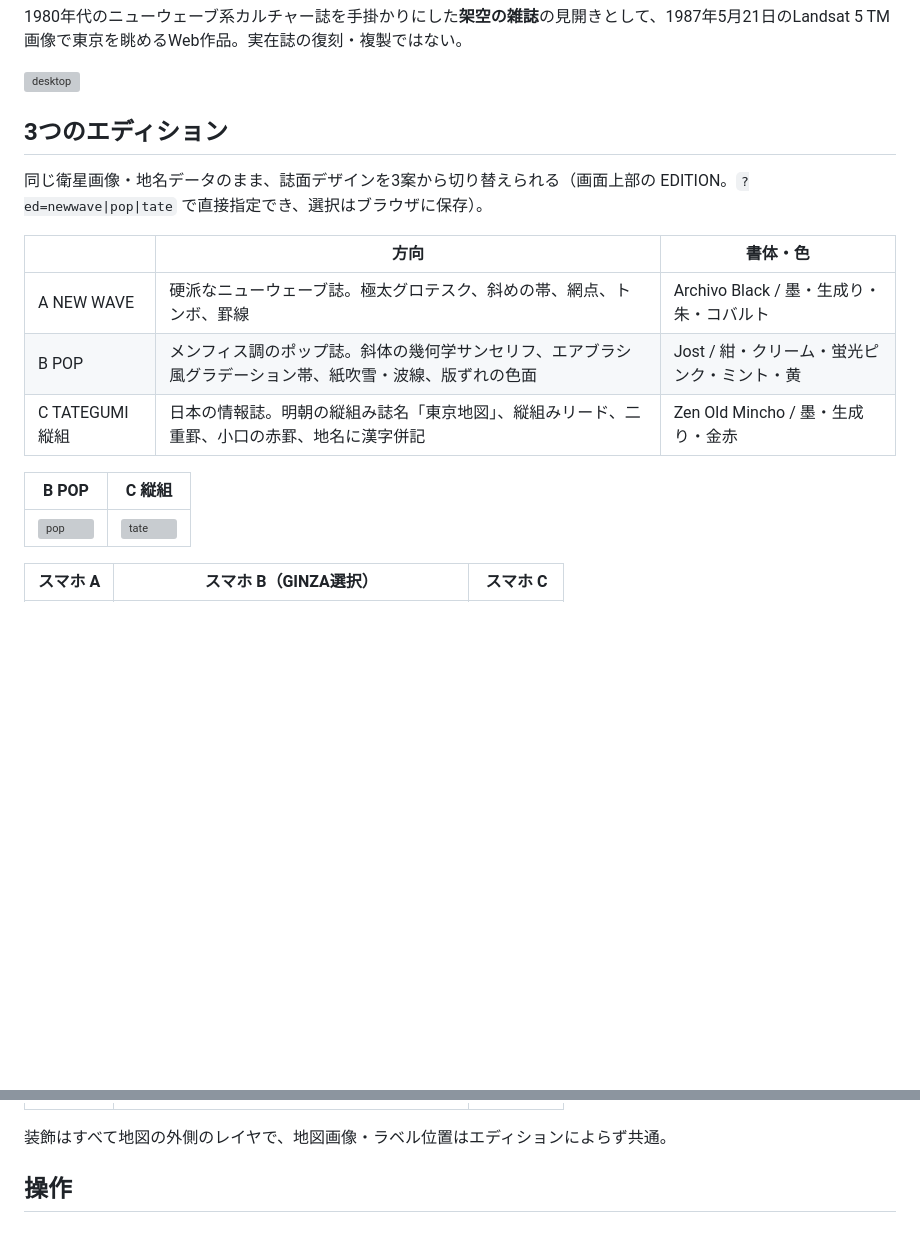
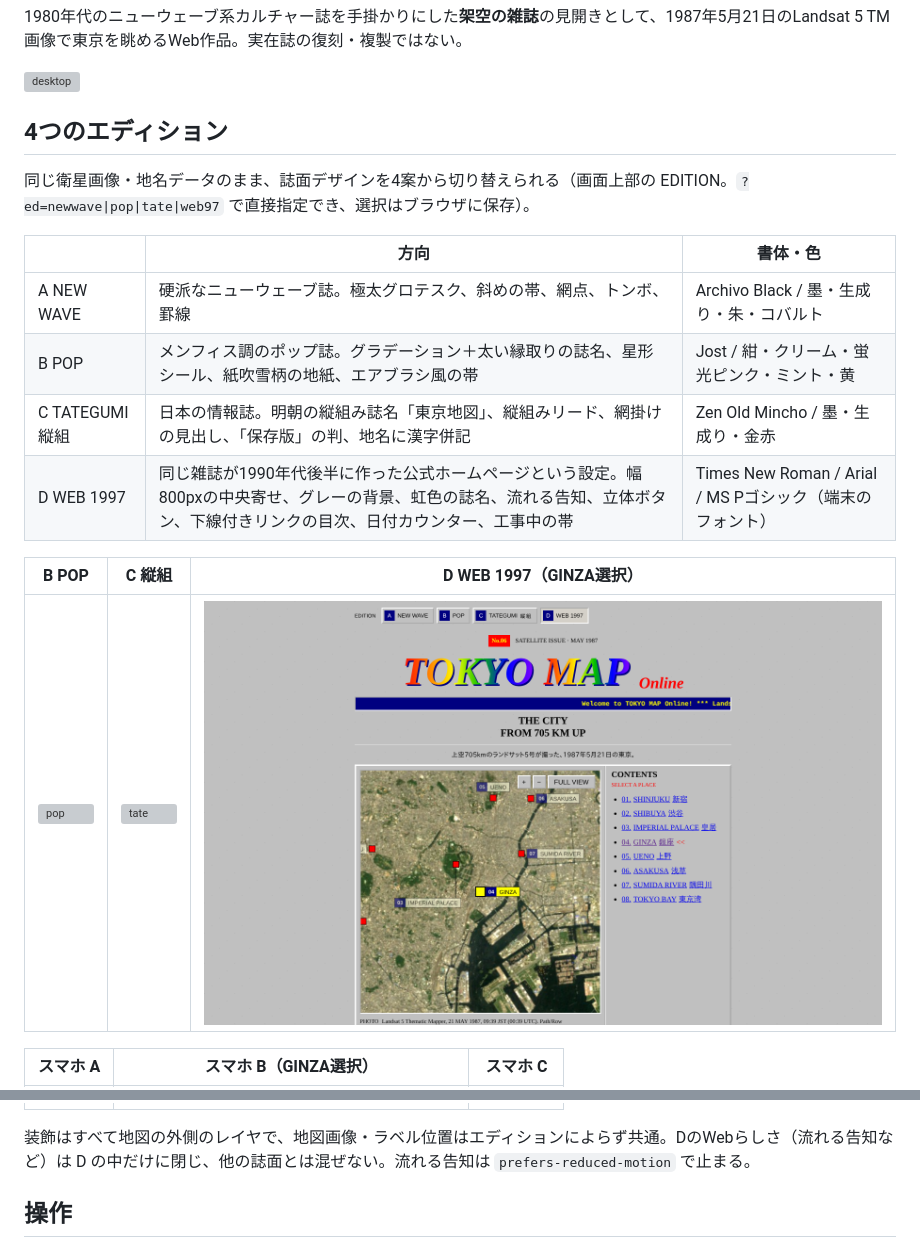
Before and after one commit to shinyanakashima/30daymapchallenge-2026day6-tokyo-zine, a Markdown page: README.md, 2 parts joined by grey strips. Rendered like a GitHub page; pictures changed too: docs/screen-desktop-web97.png (added); blank space fills up the shorter version; grey boxes are pictures that could not be loaded.

Commit message:
エディションD（WEB 1997）を追加し、B・Cの時代らしさを強化
- D: 800px中央寄せ、虹色の誌名、流れる告知、立体ボタン、リンク風の目次、日付カウンター
- B: グラデーション＋縁取りの誌名、星形シール、紙吹雪柄の地紙
- C: 網掛けの見出し、保存版の判

```diff
--- a/README.md
+++ b/README.md
@@ -4,25 +4,26 @@
 
 ![desktop](docs/screen-desktop.png)
 
-## 3つのエディション
+## 4つのエディション
 
-同じ衛星画像・地名データのまま、誌面デザインを3案から切り替えられる（画面上部の EDITION。`?ed=newwave|pop|tate` で直接指定でき、選択はブラウザに保存）。
+同じ衛星画像・地名データのまま、誌面デザインを4案から切り替えられる（画面上部の EDITION。`?ed=newwave|pop|tate|web97` で直接指定でき、選択はブラウザに保存）。
 
 | | 方向 | 書体・色 |
 | - | - | - |
 | A NEW WAVE | 硬派なニューウェーブ誌。極太グロテスク、斜めの帯、網点、トンボ、罫線 | Archivo Black / 墨・生成り・朱・コバルト |
-| B POP | メンフィス調のポップ誌。斜体の幾何学サンセリフ、エアブラシ風グラデーション帯、紙吹雪・波線、版ずれの色面 | Jost / 紺・クリーム・蛍光ピンク・ミント・黄 |
-| C TATEGUMI 縦組 | 日本の情報誌。明朝の縦組み誌名「東京地図」、縦組みリード、二重罫、小口の赤罫、地名に漢字併記 | Zen Old Mincho / 墨・生成り・金赤 |
+| B POP | メンフィス調のポップ誌。グラデーション＋太い縁取りの誌名、星形シール、紙吹雪柄の地紙、エアブラシ風の帯 | Jost / 紺・クリーム・蛍光ピンク・ミント・黄 |
+| C TATEGUMI 縦組 | 日本の情報誌。明朝の縦組み誌名「東京地図」、縦組みリード、網掛けの見出し、「保存版」の判、地名に漢字併記 | Zen Old Mincho / 墨・生成り・金赤 |
+| D WEB 1997 | 同じ雑誌が1990年代後半に作った公式ホームページという設定。幅800pxの中央寄せ、グレーの背景、虹色の誌名、流れる告知、立体ボタン、下線付きリンクの目次、日付カウンター、工事中の帯 | Times New Roman / Arial / MS Pゴシック（端末のフォント） |
 
-| B POP | C 縦組 |
-| - | - |
-| ![pop](docs/screen-desktop-pop.png) | ![tate](docs/screen-desktop-tate.png) |
+| B POP | C 縦組 | D WEB 1997（GINZA選択） |
+| - | - | - |
+| ![pop](docs/screen-desktop-pop.png) | ![tate](docs/screen-desktop-tate.png) | ![web97](docs/screen-desktop-web97.png) |
 
 | スマホ A | スマホ B（GINZA選択） | スマホ C |
 | - | - | - |
 | ![phone](docs/screen-phone-top.png) | ![phone pop](docs/screen-phone-pop-ginza.png) | ![phone tate](docs/screen-phone-tate.png) |
 
-装飾はすべて地図の外側のレイヤで、地図画像・ラベル位置はエディションによらず共通。
+装飾はすべて地図の外側のレイヤで、地図画像・ラベル位置はエディションによらず共通。DのWebらしさ（流れる告知など）は D の中だけに閉じ、他の誌面とは混ぜない。流れる告知は `prefers-reduced-motion` で止まる。
 
 ## 操作
 
```
Also changed, not shown: 4 other files.
